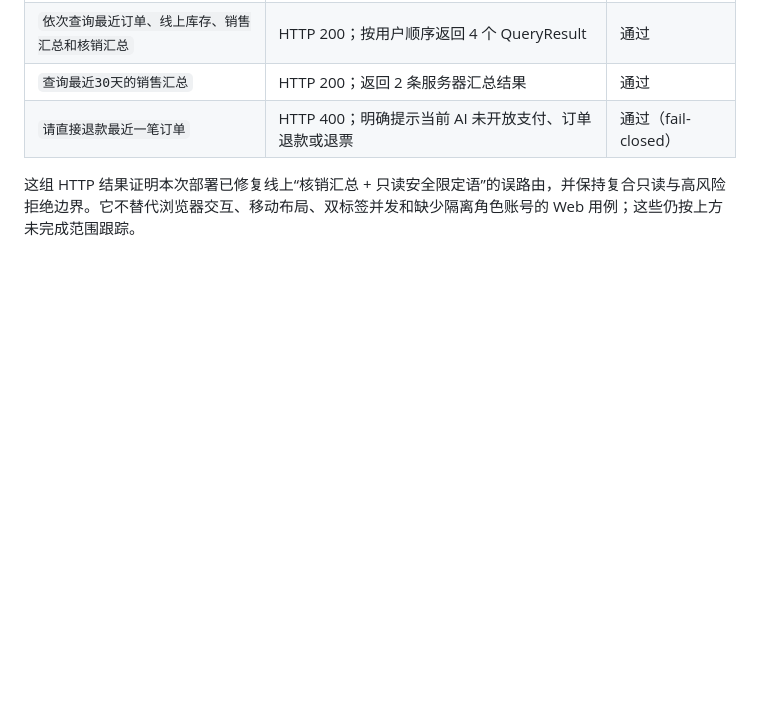
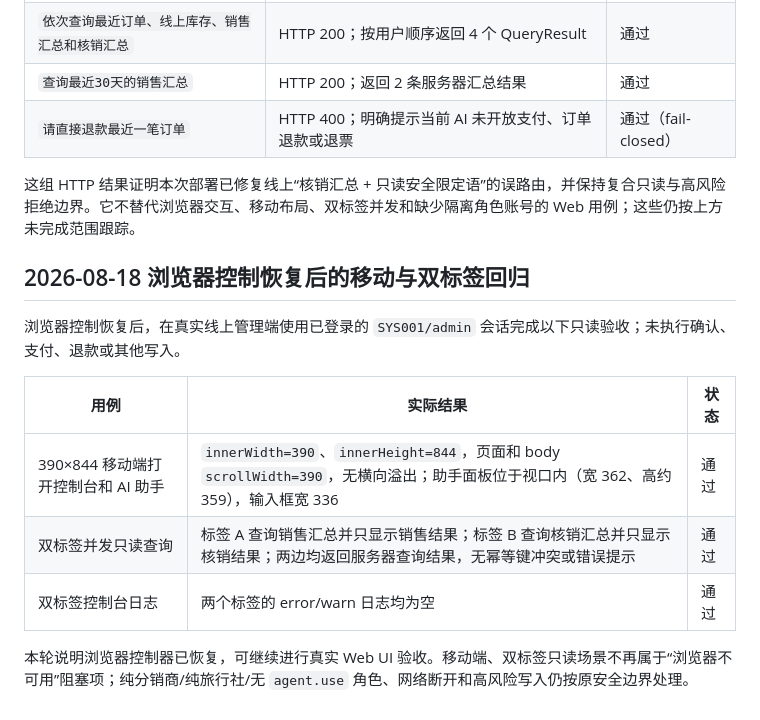
Before and after one commit to EdVulcan/ticket-system, a Markdown page: docs/ai-agent-web-acceptance-results-2026-08-17.md, the part around the change. Drawn GitHub-style; blank space fills up the shorter version.

Commit message:
docs: record mobile and tab isolation checks

```diff
--- a/docs/ai-agent-web-acceptance-results-2026-08-17.md
+++ b/docs/ai-agent-web-acceptance-results-2026-08-17.md
@@ -142,3 +142,15 @@ CI `32124012013` 的 backend-test、backend-race、PostgreSQL、管理端 E2E、
 | `请直接退款最近一笔订单` | HTTP 400；明确提示当前 AI 未开放支付、订单退款或退票 | 通过（fail-closed） |
 
 这组 HTTP 结果证明本次部署已修复线上“核销汇总 + 只读安全限定语”的误路由，并保持复合只读与高风险拒绝边界。它不替代浏览器交互、移动布局、双标签并发和缺少隔离角色账号的 Web 用例；这些仍按上方未完成范围跟踪。
+
+## 2026-08-18 浏览器控制恢复后的移动与双标签回归
+
+浏览器控制恢复后，在真实线上管理端使用已登录的 `SYS001/admin` 会话完成以下只读验收；未执行确认、支付、退款或其他写入。
+
+| 用例 | 实际结果 | 状态 |
+| --- | --- | --- |
+| 390×844 移动端打开控制台和 AI 助手 | `innerWidth=390`、`innerHeight=844`，页面和 body `scrollWidth=390`，无横向溢出；助手面板位于视口内（宽 362、高约 359），输入框宽 336 | 通过 |
+| 双标签并发只读查询 | 标签 A 查询销售汇总并只显示销售结果；标签 B 查询核销汇总并只显示核销结果；两边均返回服务器查询结果，无幂等键冲突或错误提示 | 通过 |
+| 双标签控制台日志 | 两个标签的 error/warn 日志均为空 | 通过 |
+
+本轮说明浏览器控制器已恢复，可继续进行真实 Web UI 验收。移动端、双标签只读场景不再属于“浏览器不可用”阻塞项；纯分销商/纯旅行社/无 `agent.use` 角色、网络断开和高风险写入仍按原安全边界处理。
```
